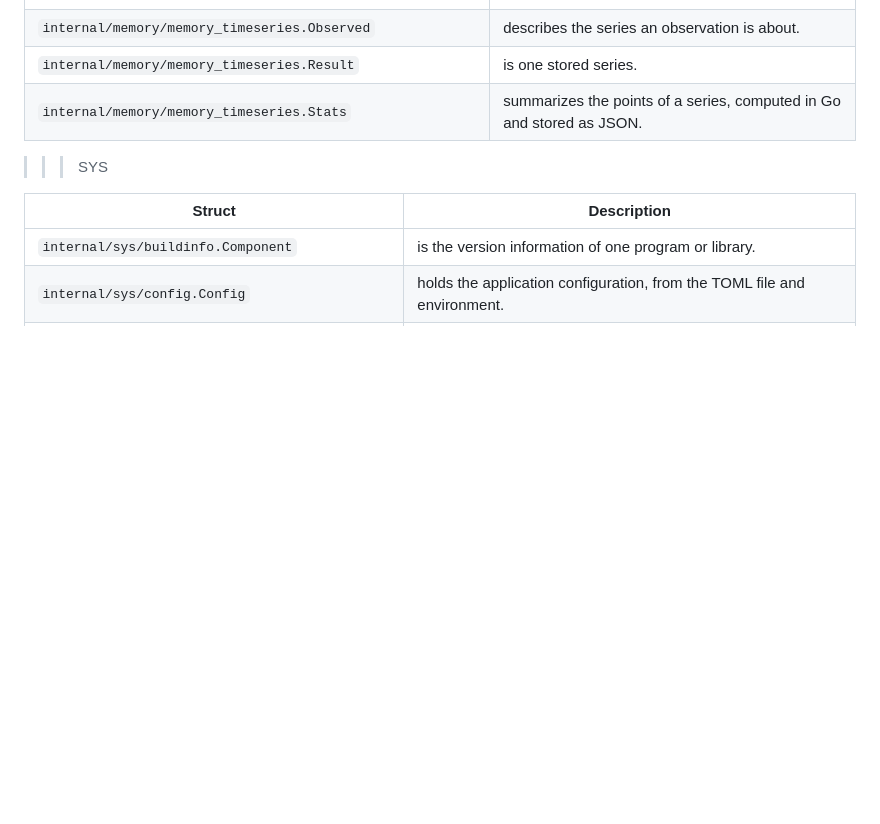
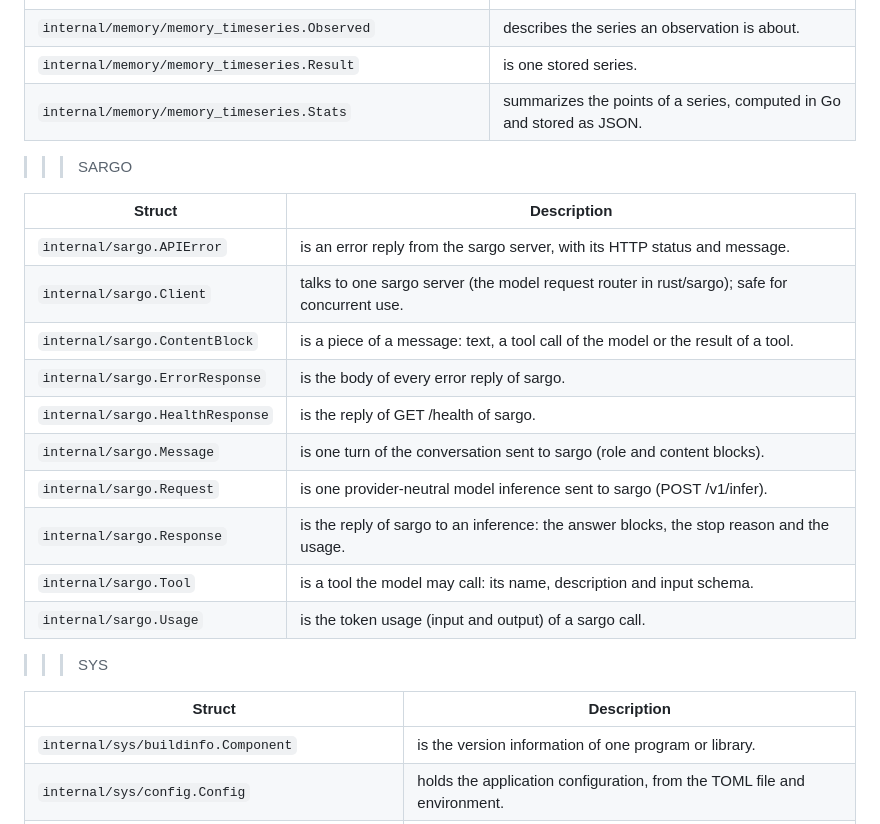
Before and after one commit to deepblue-phoenix/gligabao, a Markdown page: docs/listings/go-structs.md, the part around the change. Drawn GitHub-style; blank space fills up the shorter version.

Commit message:
Docs: list the structs of the sargo Go client

```diff
--- a/docs/listings/go-structs.md
+++ b/docs/listings/go-structs.md
@@ -323,6 +323,21 @@
 | `internal/memory/memory_timeseries.Result`                | is one stored series.                                                                                                  |
 | `internal/memory/memory_timeseries.Stats`                 | summarizes the points of a series, computed in Go and stored as JSON.                                                  |
 
+>>> SARGO
+
+| Struct                                                    | Description                                                                                                            |
+| --------------------------------------------------------- | ---------------------------------------------------------------------------------------------------------------------- |
+| `internal/sargo.APIError`                                 | is an error reply from the sargo server, with its HTTP status and message.                                             |
+| `internal/sargo.Client`                                   | talks to one sargo server (the model request router in rust/sargo); safe for concurrent use.                           |
+| `internal/sargo.ContentBlock`                             | is a piece of a message: text, a tool call of the model or the result of a tool.                                       |
+| `internal/sargo.ErrorResponse`                            | is the body of every error reply of sargo.                                                                             |
+| `internal/sargo.HealthResponse`                           | is the reply of GET /health of sargo.                                                                                  |
+| `internal/sargo.Message`                                  | is one turn of the conversation sent to sargo (role and content blocks).                                               |
+| `internal/sargo.Request`                                  | is one provider-neutral model inference sent to sargo (POST /v1/infer).                                                |
+| `internal/sargo.Response`                                 | is the reply of sargo to an inference: the answer blocks, the stop reason and the usage.                               |
+| `internal/sargo.Tool`                                     | is a tool the model may call: its name, description and input schema.                                                  |
+| `internal/sargo.Usage`                                    | is the token usage (input and output) of a sargo call.                                                                 |
+
 >>> SYS
 
 | Struct                                                    | Description                                                                                                            |
```
